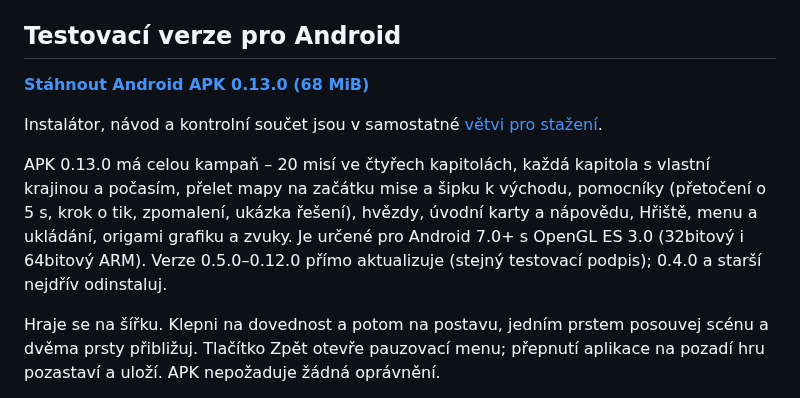
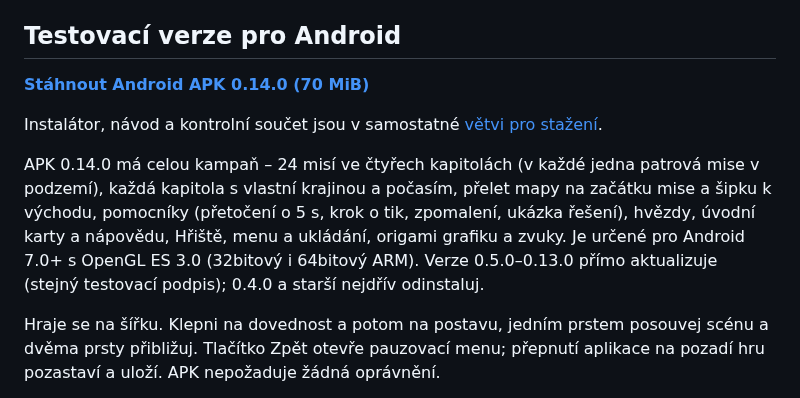
Before and after one commit to JendaNDT/Lemmings-2026, a Markdown page: README.md, the part around one of its changes. GitHub-like rendering.

```diff
--- a/README.md
+++ b/README.md
@@ -76,6 +76,6 @@ Výchozí scéna je `main/game_origami.tscn`.
 
 ## Testovací verze pro Android
 
-[**Stáhnout Android APK 0.13.0 (68 MiB)**](https://github.com/JendaNDT/Lemmings-2026/raw/refs/heads/downloads/android-0.13.0/android/Lemmings-2026-Android-0.13.0.apk)
+[**Stáhnout Android APK 0.14.0 (70 MiB)**](https://github.com/JendaNDT/Lemmings-2026/raw/refs/heads/downloads/android-0.14.0/android/Lemmings-2026-Android-0.14.0.apk)
 
 Instalátor, návod a kontrolní součet jsou v samostatné
@@ -83,11 +83,11 @@ Instalátor, návod a kontrolní součet jsou v samostatné
 
-APK 0.13.0 má celou kampaň – 20 misí ve čtyřech kapitolách, každá
-kapitola s vlastní krajinou a počasím, přelet mapy na začátku mise
+APK 0.14.0 má celou kampaň – 24 misí ve čtyřech kapitolách (v každé
+jedna patrová mise v podzemí), každá kapitola s vlastní krajinou a počasím, přelet mapy na začátku mise
 a šipku k východu, pomocníky (přetočení o 5 s, krok o tik, zpomalení,
 ukázka řešení), hvězdy, úvodní karty a nápovědu,
 Hřiště, menu a ukládání, origami grafiku
 a zvuky. Je určené pro Android 7.0+ s OpenGL ES 3.0 (32bitový
-i 64bitový ARM). Verze 0.5.0–0.12.0 přímo aktualizuje (stejný testovací
+i 64bitový ARM). Verze 0.5.0–0.13.0 přímo aktualizuje (stejný testovací
 podpis); 0.4.0 a starší nejdřív odinstaluj.
 
 Hraje se na šířku. Klepni na dovednost a potom na postavu, jedním prstem
```
Also changed, not shown: other parts of README.md (+1 -1 lines), PROJECT_STATUS.md (+8 -5 lines), docs/ANDROID_DEMO.md (+21 -19 lines), docs/images/android-0.14.0.jpg (added), 2 other files.
